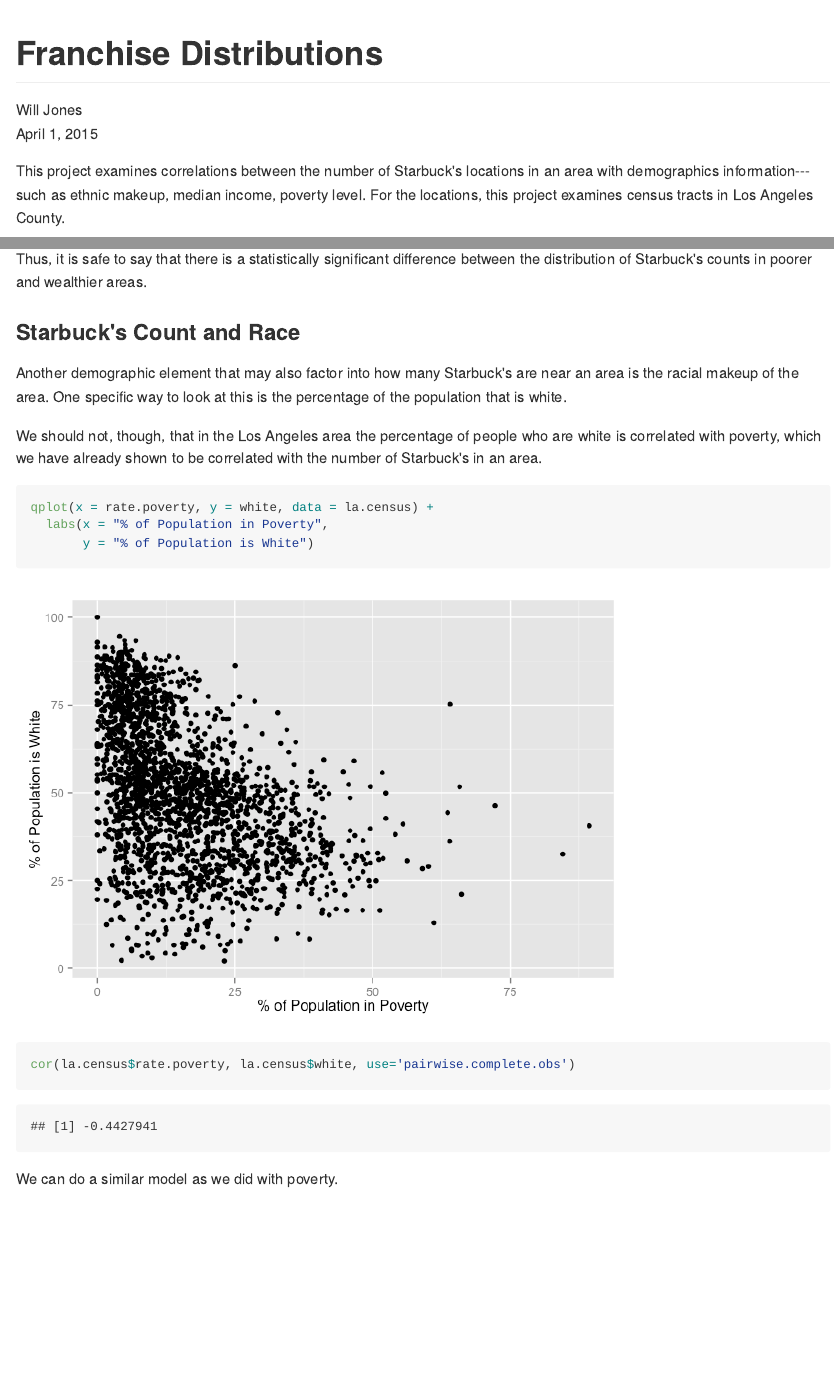
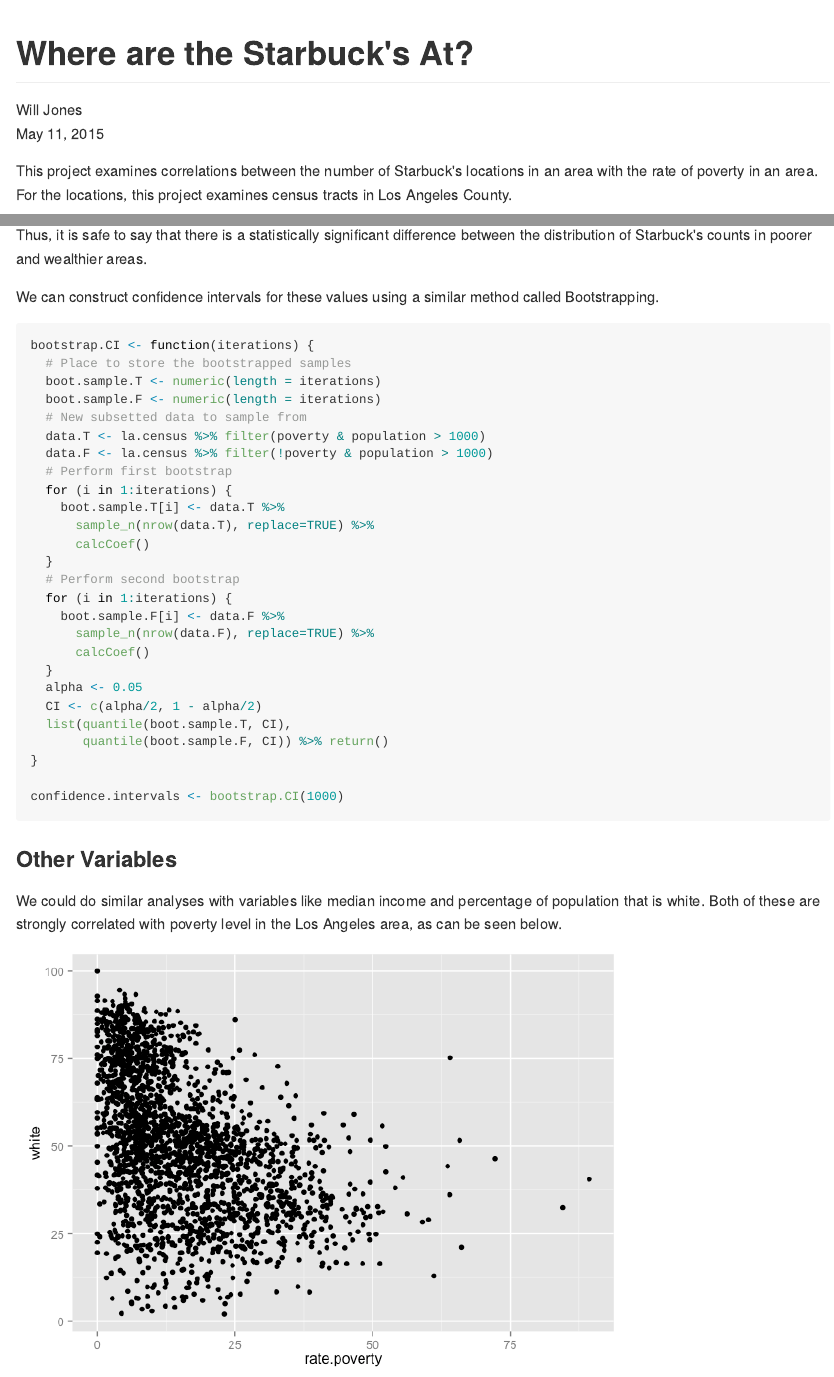
Before and after one commit to wjones127/franchise-densities, an R Markdown document (Analysis.Rmd): the page in a window 1100 px wide, from its top, and a second part further down, joined at a grey line. The pictures show the output file Analysis.md that the author committed with the source, drawn offline in the style of GitHub.

Commit message:
Cleaned up directory structure. Used bootstrapping to find confidence intervals.

````diff
--- a/Analysis.Rmd
+++ b/Analysis.Rmd
@@ -1,7 +1,7 @@
 ---
-title: "Franchise Distributions"
+title: "Where are the Starbuck's At?"
 author: "Will Jones"
-date: "April 1, 2015"
+date: "May 11, 2015"
 output:
   html_document:
     keep_md: yes
@@ -30,9 +30,8 @@
 ```
 
 This project examines correlations between the number of Starbuck's locations
-in an area with demographics information---such as ethnic makeup, median income,
-poverty level. For the locations, this project examines census tracts in Los
-Angeles County.
+in an area with the rate of poverty in an area. For the locations, this project
+examines census tracts in Los Angeles County.
 
 ## Getting the Data
 
@@ -548,21 +545,44 @@
 Thus, it is safe to say that there is a statistically significant difference
 between the distribution of Starbuck's counts in poorer and wealthier areas.
 
-### Starbuck's Count and Race
+We can construct confidence intervals for these values using a similar method
+called Bootstrapping.
 
-Another demographic element that may also factor into how many Starbuck's are
-near an area is the racial makeup of the area. One specific way to look at this
-is the percentage of the population that is white.
+```{r}
+bootstrap.CI <- function(iterations) {
+  # Place to store the bootstrapped samples
+  boot.sample.T <- numeric(length = iterations)
+  boot.sample.F <- numeric(length = iterations)
+  # New subsetted data to sample from
+  data.T <- la.census %>% filter(poverty & population > 1000)
+  data.F <- la.census %>% filter(!poverty & population > 1000)
+  # Perform first bootstrap
+  for (i in 1:iterations) {
+    boot.sample.T[i] <- data.T %>%
+      sample_n(nrow(data.T), replace=TRUE) %>%
+      calcCoef()
+  }
+  # Perform second bootstrap
+  for (i in 1:iterations) {
+    boot.sample.F[i] <- data.F %>%
+      sample_n(nrow(data.F), replace=TRUE) %>%
+      calcCoef()
+  }
+  alpha <- 0.05
+  CI <- c(alpha/2, 1 - alpha/2)
+  list(quantile(boot.sample.T, CI),
+       quantile(boot.sample.F, CI)) %>% return()
+}
 
-We should not, though, that in the Los Angeles area the percentage of people who
-are white is correlated with poverty, which we have already shown to be
-correlated with the number of Starbuck's in an area.
-
-```{r, warning=FALSE}
-qplot(x = rate.poverty, y = white, data = la.census) +
-  labs(x = "% of Population in Poverty",
-       y = "% of Population is White")
-cor(la.census$rate.poverty, la.census$white, use='pairwise.complete.obs')
+confidence.intervals <- bootstrap.CI(1000)
 ```
 
-We can do a similar model as we did with poverty.
+
+### Other Variables
+We could do similar analyses with variables like median income and percentage of
+population that is white. Both of these are strongly correlated with poverty
+level in the Los Angeles area, as can be seen below.
+```{r, echo=FALSE,warning=FALSE}
+qplot(x = rate.poverty, y = white, data = la.census)
+qplot(x = rate.poverty, y = log(median.income), data = la.census)
+qplot(x = white, y = log(median.income), data = la.census)
````
Also changed, not shown: Analysis.md, Analysis_files/figure-html/unnamed-chunk-17-1.png (added), Analysis_files/figure-html/unnamed-chunk-17-2.png (added), Analysis_files/figure-html/unnamed-chunk-17-3.png (added), cached_data/LA.RData (renamed from LA.RData), cached_data/census_with_counts.RData (renamed from census_with_counts.RData), cached_data/sblocations.RData (renamed from sblocations.RData), census_data/LA_census_2010.csv (renamed from LA_census_2010.csv), census_data/LA_census_2010_dictionary.txt (renamed from LA_census_2010_dictionary.txt), census_data/LA_income.csv (renamed from LA_income.csv), census_data/LA_income_dictionary.txt (renamed from LA_income_dictionary.txt), Analysis.Rmd (40 more changed lines), 1 other file.
